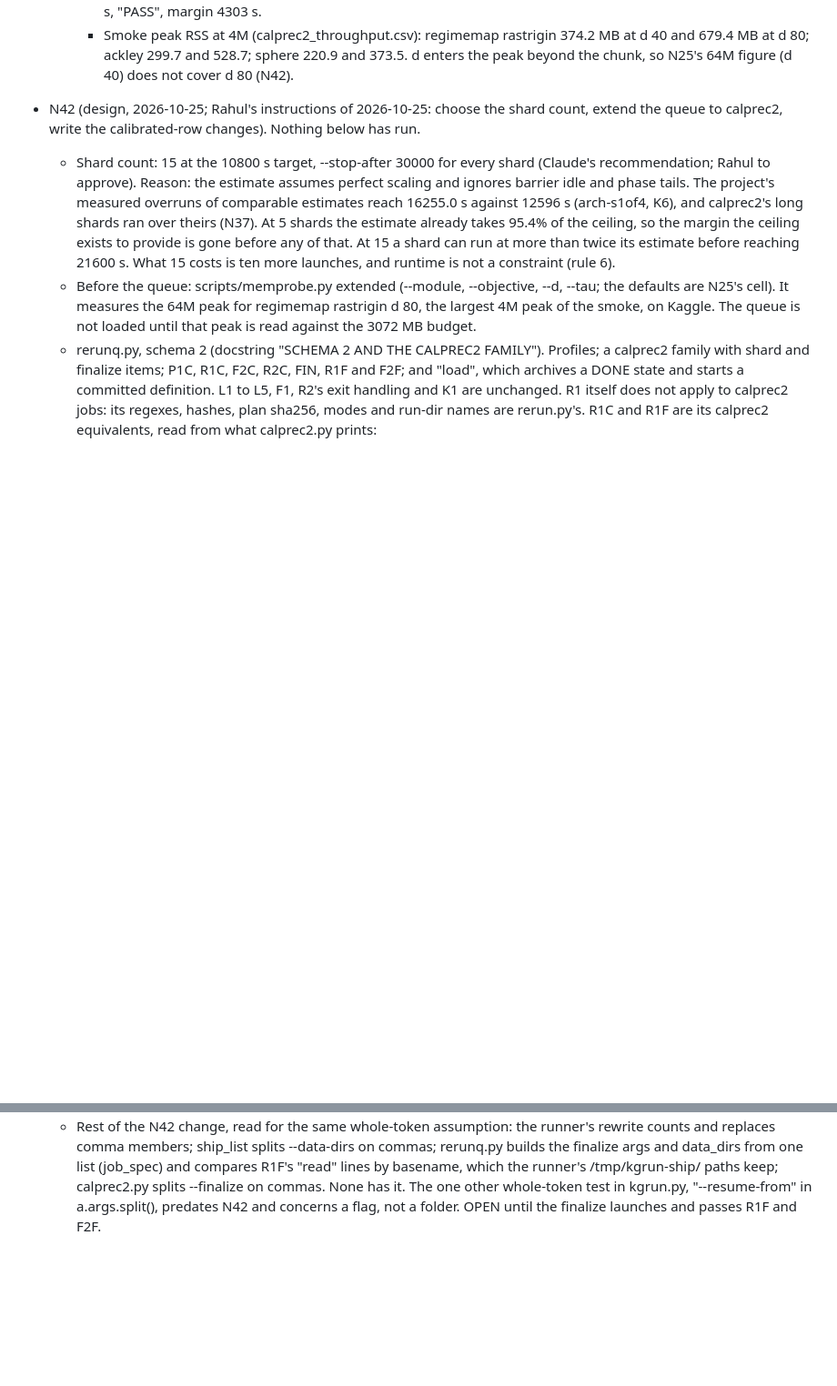
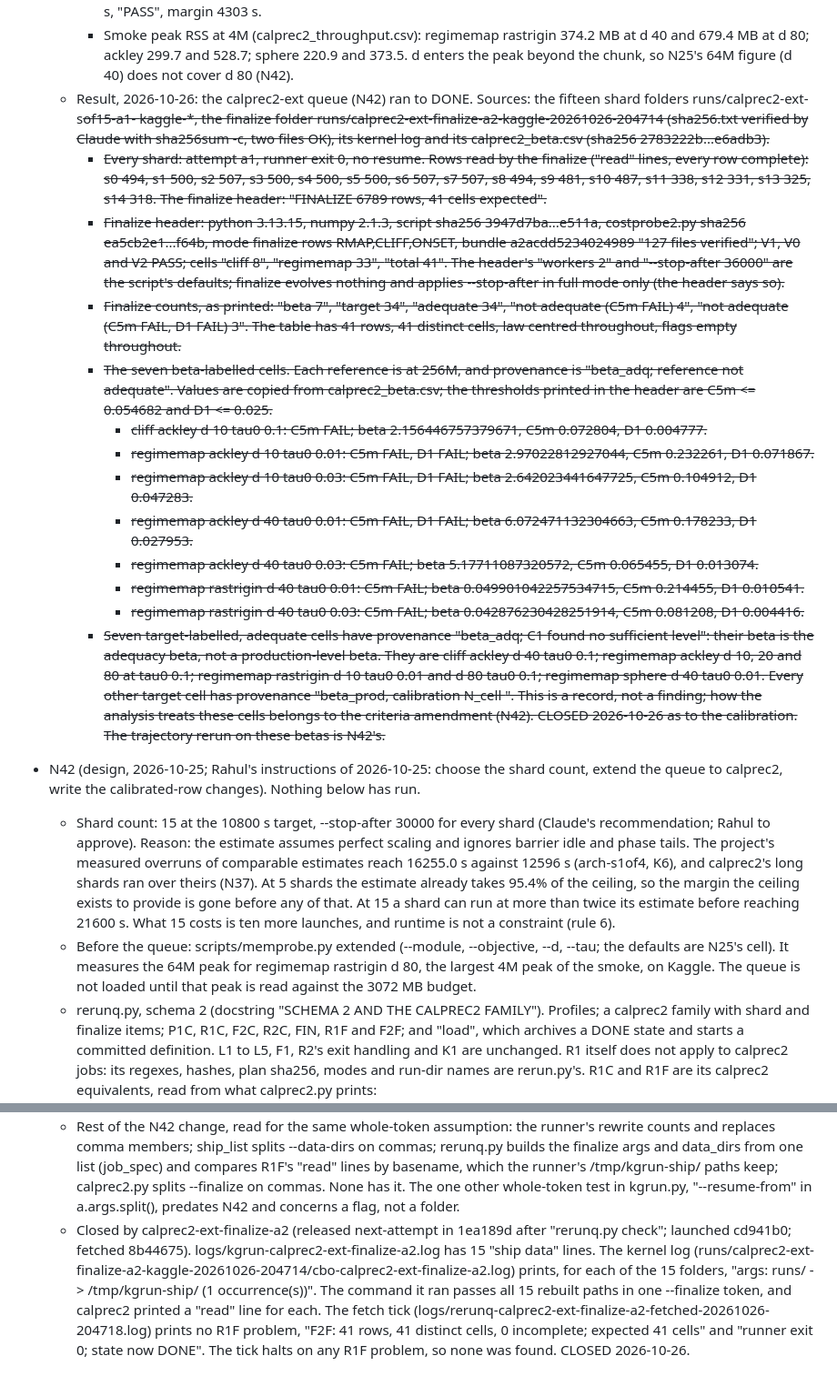
Before and after one commit to rahul-k-mishra/cbo-gap-final, a Markdown page: notes/DEFECT_LEDGER.md, 2 parts joined by grey strips. Shown at 91% size. Drawn GitHub-style; blank space fills up the shorter version.

Commit message:
N41 result recorded from runs/calprec2-ext-finalize-a2-kaggle-20261026-204714 (15 shards, 6789 rows, 41 cells: 34 target, 7 beta); K8 closed by the a2 launch
Co-Authored-By: Claude Opus 5.5 <noreply@anthropic.com>

```diff
--- a/notes/DEFECT_LEDGER.md
+++ b/notes/DEFECT_LEDGER.md
@@ -1851,6 +1851,57 @@ instruction of 2026-10-15.
       374.2 MB at d 40 and 679.4 MB at d 80; ackley 299.7 and 528.7;
       sphere 220.9 and 373.5. d enters the peak beyond the chunk, so N25's
       64M figure (d 40) does not cover d 80 (N42).
+  - Result, 2026-10-26: the calprec2-ext queue (N42) ran to DONE.
+    Sources: the fifteen shard folders runs/calprec2-ext-s<S>of15-a1-
+    kaggle-*, the finalize folder
+    runs/calprec2-ext-finalize-a2-kaggle-20261026-204714 (sha256.txt
+    verified by Claude with sha256sum -c, two files OK), its kernel log
+    and its calprec2_beta.csv (sha256 2783222b...e6adb3).
+    - Every shard: attempt a1, runner exit 0, no resume. Rows read by the
+      finalize ("read" lines, every row complete): s0 494, s1 500, s2
+      507, s3 500, s4 500, s5 500, s6 507, s7 507, s8 494, s9 481, s10
+      487, s11 338, s12 331, s13 325, s14 318. The finalize header:
+      "FINALIZE  6789 rows, 41 cells expected".
+    - Finalize header: python 3.13.15, numpy 2.1.3, script sha256
+      3947d7ba...e511a, costprobe2.py sha256 ea5cb2e1...f64b, mode
+      finalize rows RMAP,CLIFF,ONSET, bundle a2acdd5234024989 "127 files
+      verified"; V1, V0 and V2 PASS; cells "cliff 8", "regimemap 33",
+      "total 41". The header's "workers 2" and "--stop-after 36000" are
+      the script's defaults; finalize evolves nothing and applies
+      --stop-after in full mode only (the header says so).
+    - Finalize counts, as printed: "beta 7", "target 34", "adequate 34",
+      "not adequate (C5m FAIL) 4", "not adequate (C5m FAIL, D1 FAIL) 3".
+      The table has 41 rows, 41 distinct cells, law centred throughout,
+      flags empty throughout.
+    - The seven beta-labelled cells. Each reference is at 256M, and
+      provenance is "beta_adq; reference not adequate". Values are copied
+      from calprec2_beta.csv; the thresholds printed in the header are C5m
+      <= 0.054682 and D1 <= 0.025.
+      - cliff ackley d 10 tau0 0.1: C5m FAIL; beta 2.156446757379671,
+        C5m 0.072804, D1 0.004777.
+      - regimemap ackley d 10 tau0 0.01: C5m FAIL, D1 FAIL; beta
+        2.97022812927044, C5m 0.232261, D1 0.071867.
+      - regimemap ackley d 10 tau0 0.03: C5m FAIL, D1 FAIL; beta
+        2.642023441647725, C5m 0.104912, D1 0.047283.
+      - regimemap ackley d 40 tau0 0.01: C5m FAIL, D1 FAIL; beta
+        6.072471132304663, C5m 0.178233, D1 0.027953.
+      - regimemap ackley d 40 tau0 0.03: C5m FAIL; beta 5.17711087320572,
+        C5m 0.065455, D1 0.013074.
+      - regimemap rastrigin d 40 tau0 0.01: C5m FAIL; beta
+        0.049901042257534715, C5m 0.214455, D1 0.010541.
+      - regimemap rastrigin d 40 tau0 0.03: C5m FAIL; beta
+        0.042876230428251914, C5m 0.081208, D1 0.004416.
+    - Seven target-labelled, adequate cells have provenance "beta_adq; C1
+      found no sufficient level": their beta is the adequacy beta, not a
+      production-level beta. They are cliff ackley d 40 tau0 0.1;
+      regimemap ackley d 10, 20 and 80 at tau0 0.1; regimemap rastrigin
+      d 10 tau0 0.01 and d 80 tau0 0.1; regimemap sphere d 40 tau0 0.01.
+      Every other target cell has provenance "beta_prod, calibration
+      N_cell <n>". This is a record, not a finding; how the
+      analysis treats these cells belongs to the criteria amendment
+      (N42).
+  CLOSED 2026-10-26 as to the calibration. The trajectory rerun on these
+  betas is N42's.
 
 - N42 (design, 2026-10-25; Rahul's instructions of 2026-10-25: choose the
   shard count, extend the queue to calprec2, write the calibrated-row
@@ -2786,4 +2837,17 @@ ENVIRONMENT.md (G2 closed).
     calprec2.py splits --finalize on commas. None has it. The one other
     whole-token test in kgrun.py, "--resume-from" in a.args.split(),
     predates N42 and concerns a flag, not a folder.
-  OPEN until the finalize launches and passes R1F and F2F.
+  - Closed by calprec2-ext-finalize-a2 (released next-attempt in
+    1ea189d after "rerunq.py check"; launched cd941b0; fetched 8b44675).
+    logs/kgrun-calprec2-ext-finalize-a2.log has 15 "ship data" lines.
+    The kernel log
+    (runs/calprec2-ext-finalize-a2-kaggle-20261026-204714/cbo-calprec2-ext-finalize-a2.log)
+    prints, for each of the 15 folders, "args: runs/<name> ->
+    /tmp/kgrun-ship/<name> (1 occurrence(s))". The command it ran passes
+    all 15 rebuilt paths in one --finalize token, and calprec2 printed a
+    "read" line for each. The fetch tick
+    (logs/rerunq-calprec2-ext-finalize-a2-fetched-20261026-204718.log)
+    prints no R1F problem, "F2F: 41 rows, 41 distinct cells, 0
+    incomplete; expected 41 cells" and "runner exit 0; state now DONE".
+    The tick halts on any R1F problem, so none was found.
+  CLOSED 2026-10-26.
```
